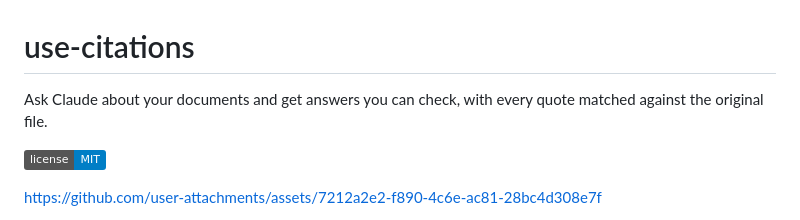
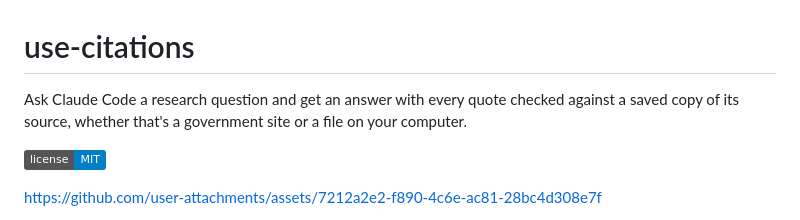
Before and after one commit to sshah03/use-citations, a Markdown page: README.md, the part around the change. Rendered like a GitHub page; badges without logos.

Commit message:
README: open with both uses, web sources and your own files

```diff
--- a/README.md
+++ b/README.md
@@ -1,7 +1,7 @@
 # use-citations
 
-Ask Claude about your documents and get answers you can check, with every quote
-matched against the original file.
+Ask Claude Code a research question and get an answer with every quote checked against
+a saved copy of its source, whether that's a government site or a file on your computer.
 
 [![License: MIT](https://img.shields.io/badge/license-MIT-blue.svg)](LICENSE)
 
```
